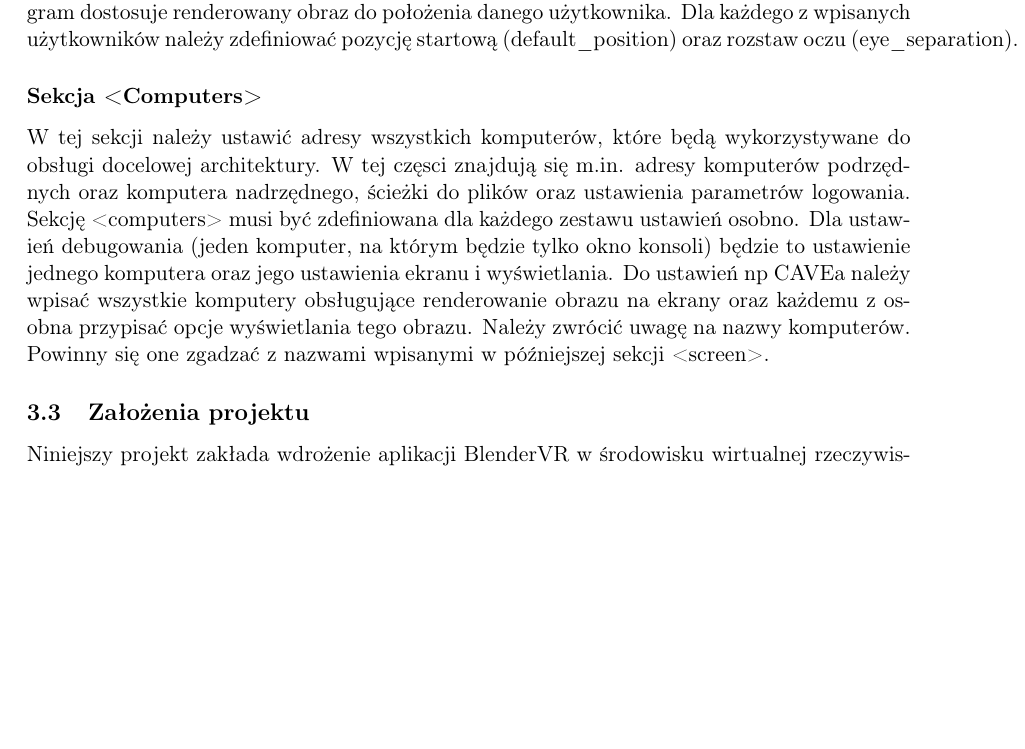
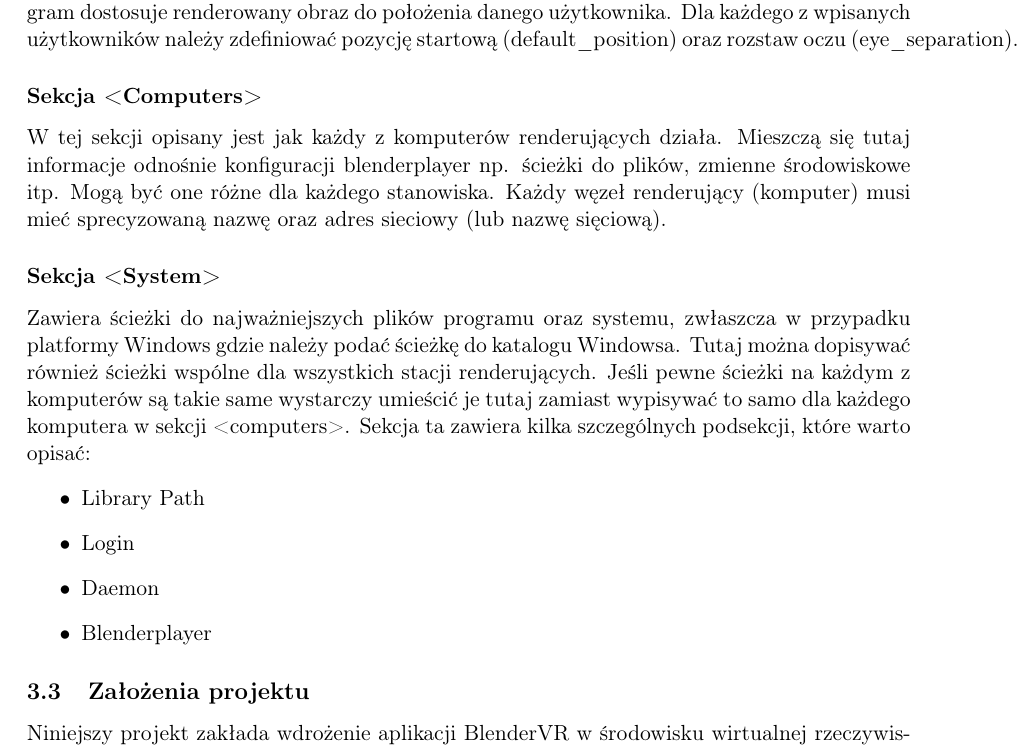
Before and after one commit to c-murgrabia/Magisterka, a LaTeX document (magisterka_lyx3.tex): part of page 16 of 20, cut so that both start at the same text, the shorter picture padded with empty space. Compiled offline with pdfLaTeX.

Commit message:
Rozbudowa o sekcje <computers> i <system>

```diff
--- a/magisterka_lyx3.tex
+++ b/magisterka_lyx3.tex
@@ -576,8 +576,27 @@ pozycję startową (default\_position) oraz rozstaw oczu (eye\_separation).
 
 \subsubsection*{Sekcja <Computers>}
 
-W tej sekcji należy ustawić adresy wszystkich komputerów, które będą wykorzystywane do obsługi docelowej architektury. W tej częsci znajdują się m.in. adresy komputerów podrzędnych oraz komputera nadrzędnego, ścieżki do plików oraz ustawienia parametrów logowania. Sekcję <computers> musi być zdefiniowana dla każdego zestawu ustawień osobno. Dla ustawień debugowania (jeden komputer, na którym będzie tylko okno konsoli) będzie to ustawienie jednego komputera oraz jego ustawienia ekranu i wyświetlania. Do ustawień np CAVEa należy wpisać wszystkie komputery obsługujące renderowanie obrazu na ekrany oraz każdemu z osobna przypisać opcje wyświetlania tego obrazu. Należy zwrócić uwagę na nazwy komputerów. Powinny się one zgadzać z nazwami wpisanymi w późniejszej sekcji <screen>.
+W tej sekcji opisany jest jak każdy z komputerów renderujących działa.
+Mieszczą się tutaj informacje odnośnie konfiguracji blenderplayer
+np. ścieżki do plików, zmienne środowiskowe itp. Mogą być one różne
+dla każdego stanowiska. Każdy węzeł renderujący (komputer) musi mieć
+sprecyzowaną nazwę oraz adres sieciowy (lub nazwę sięciową).
 
+\subsubsection*{Sekcja <System>}
+
+Zawiera ścieżki do najważniejszych plików programu oraz systemu, zwłaszcza
+w przypadku platformy Windows gdzie należy podać ścieżkę do katalogu
+Windowsa. Tutaj można dopisywać również ścieżki wspólne dla wszystkich
+stacji renderujących. Jeśli pewne ścieżki na każdym z komputerów są
+takie same wystarczy umieścić je tutaj zamiast wypisywać to samo dla
+każdego komputera w sekcji <computers>. Sekcja ta zawiera kilka szczególnych
+podsekcji, które warto opisać:
+\begin{itemize}
+\item Library Path
+\item Login
+\item Daemon
+\item Blenderplayer
+\end{itemize}
 
 \subsection{Założenia projektu}
 
```
Also changed, not shown: 1 other file.
